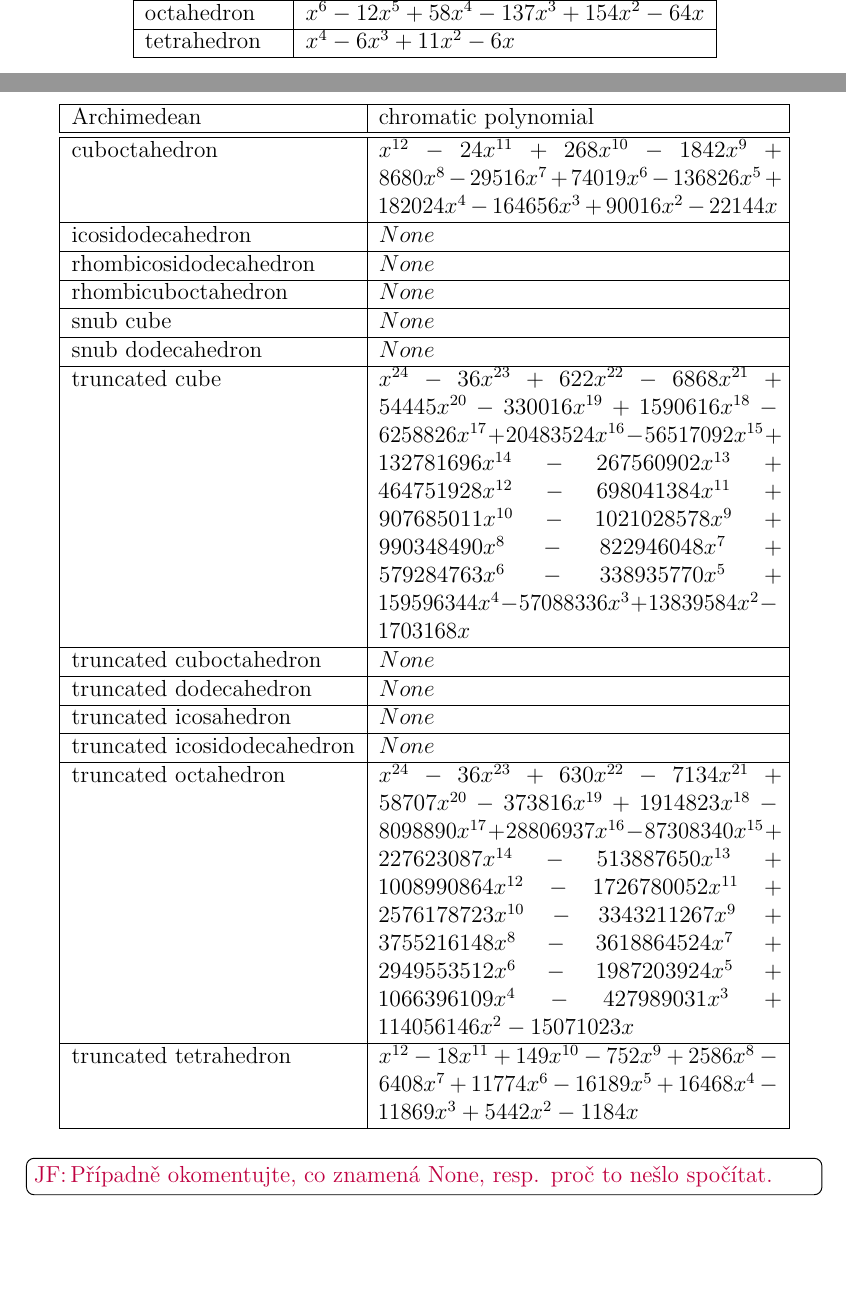
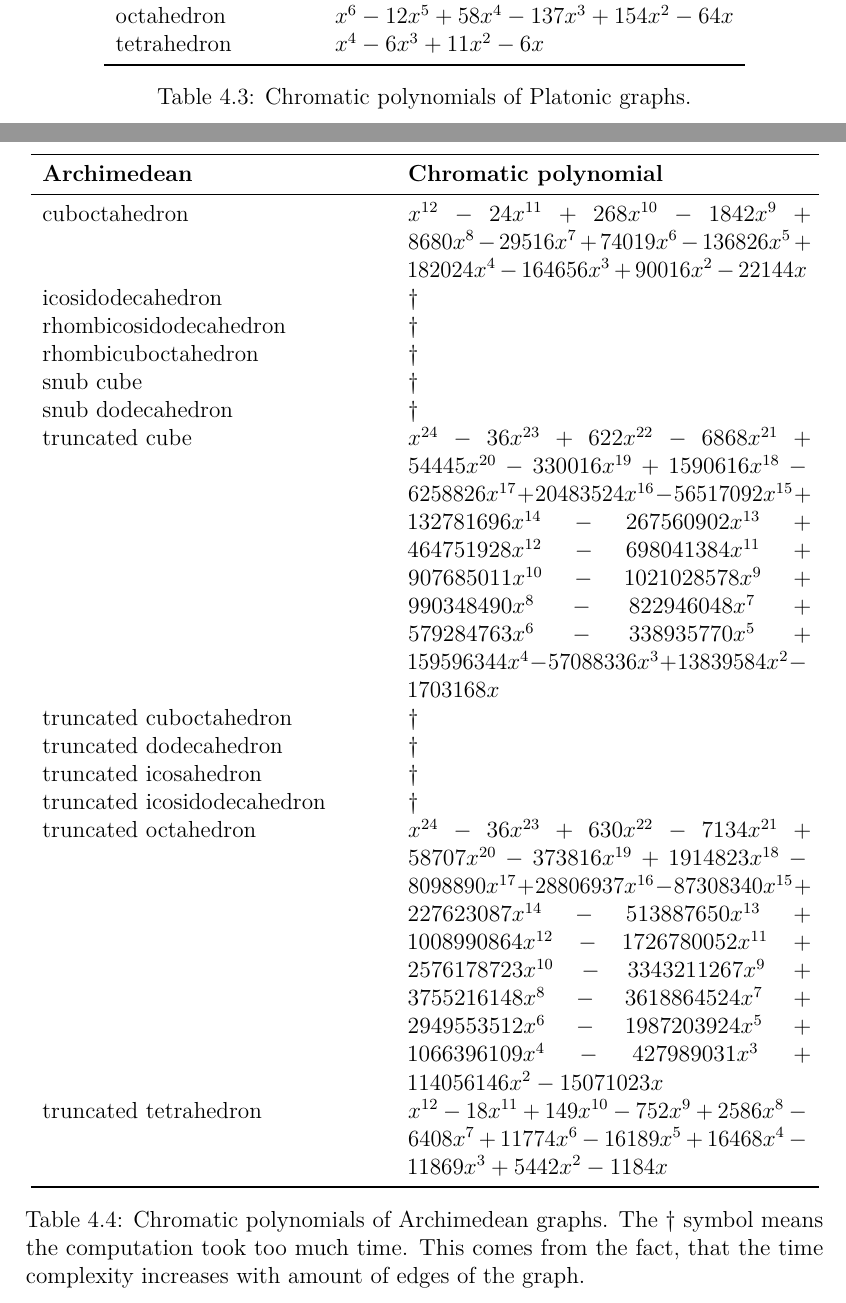
Before and after one commit to hartmaj2/plat-arch-solids-coloring, a LaTeX thesis (Paper/thesis.tex, which reads Paper/4computations.tex): two parts of pages 21 and 22 of 28, joined at a grey line, cut so that both start at the same text, the shorter picture padded with empty space. Compiled offline with pdfLaTeX; a LaTeX package or settings file that is missing is left out.

Commit message:
Updates from Overleaf

```diff
--- a/Paper/4computations.tex
+++ b/Paper/4computations.tex
@@ -100,42 +79,32 @@ icosahedron & $x^{12} - 30x^{11} + 415x^{10} - 3500x^{9} + 20023x^{8} - 81622x^{
 octahedron & $x^{6} - 12x^{5} + 58x^{4} - 137x^{3} + 154x^{2} - 64x$ \\
-\hline
 tetrahedron & $x^{4} - 6x^{3} + 11x^{2} - 6x$ \\
-\hline
+\bottomrule
 \end{tabular}
+\caption{Chromatic polynomials of Platonic graphs.}
+\label{tab:platonic-chrom-polys}
 \end{table}
+
 \begin{table}[H]
 \centering
-\begin{tabular}{|l|p{0.5\linewidth}|}
-\hline
-Archimedean & chromatic polynomial \\
-\hline\hline
+\begin{tabular}{l@{\hspace{1.5cm}}p{0.5\linewidth}}
+\toprule
+\textbf{Archimedean} & \textbf{Chromatic polynomial} \\
+\midrule
 cuboctahedron & $x^{12} - 24x^{11} + 268x^{10} - 1842x^{9} + 8680x^{8} - 29516x^{7} + 74019x^{6} - 136826x^{5} + 182024x^{4} - 164656x^{3} + 90016x^{2} - 22144x$ \\
-\hline
-icosidodecahedron & $None$ \\
-\hline
-rhombicosidodecahedron & $None$ \\
-\hline
-rhombicuboctahedron & $None$ \\
-\hline
-snub cube & $None$ \\
-\hline
-snub dodecahedron & $None$ \\
-\hline
+icosidodecahedron & $\dag$ \\
+rhombicosidodecahedron & $\dag$ \\
+rhombicuboctahedron & $\dag$ \\
+snub cube & $\dag$ \\
+snub dodecahedron & $\dag$ \\
 truncated cube & $x^{24} - 36x^{23} + 622x^{22} - 6868x^{21} + 54445x^{20} - 330016x^{19} + 1590616x^{18} - 6258826x^{17} + 20483524x^{16} - 56517092x^{15} + 132781696x^{14} - 267560902x^{13} + 464751928x^{12} - 698041384x^{11} + 907685011x^{10} - 1021028578x^{9} + 990348490x^{8} - 822946048x^{7} + 579284763x^{6} - 338935770x^{5} + 159596344x^{4} - 57088336x^{3} + 13839584x^{2} - 1703168x$ \\
-\hline
-truncated cuboctahedron & $None$ \\
-\hline
-truncated dodecahedron & $None$ \\
-\hline
-truncated icosahedron & $None$ \\
-\hline
-truncated icosidodecahedron & $None$ \\
-\hline
+truncated cuboctahedron & $\dag$ \\
+truncated dodecahedron & $\dag$ \\
+truncated icosahedron & $\dag$ \\
+truncated icosidodecahedron & $\dag$ \\
 truncated octahedron & $x^{24} - 36x^{23} + 630x^{22} - 7134x^{21} + 58707x^{20} - 373816x^{19} + 1914823x^{18} - 8098890x^{17} + 28806937x^{16} - 87308340x^{15} + 227623087x^{14} - 513887650x^{13} + 1008990864x^{12} - 1726780052x^{11} + 2576178723x^{10} - 3343211267x^{9} + 3755216148x^{8} - 3618864524x^{7} + 2949553512x^{6} - 1987203924x^{5} + 1066396109x^{4} - 427989031x^{3} + 114056146x^{2} - 15071023x$ \\
-\hline
 truncated tetrahedron & $x^{12} - 18x^{11} + 149x^{10} - 752x^{9} + 2586x^{8} - 6408x^{7} + 11774x^{6} - 16189x^{5} + 16468x^{4} - 11869x^{3} + 5442x^{2} - 1184x$ \\
-\hline
+\bottomrule
 \end{tabular}
+\caption{Chromatic polynomials of Archimedean graphs. The $\dag$ symbol means the computation took too much time. This comes from the fact, that the time complexity increases with amount of edges of the graph.}
+\label{tab:archimedean-chrom-polys}
 \end{table}
-
-\todo[JF]{Případně okomentujte, co znamená None, resp. proč to nešlo spočítat.}
```
Also changed, not shown: Paper/4computations.tex (89 more changed lines).
